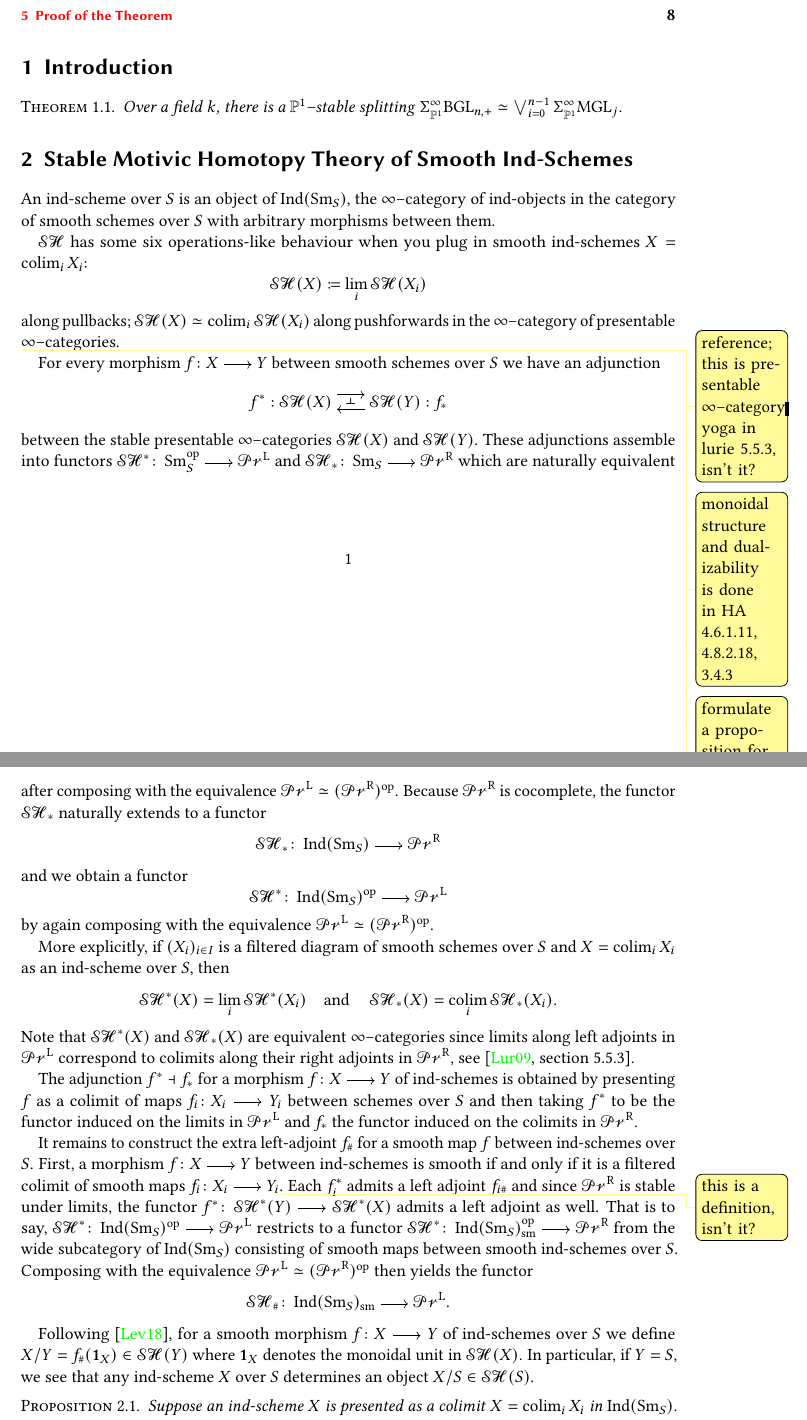
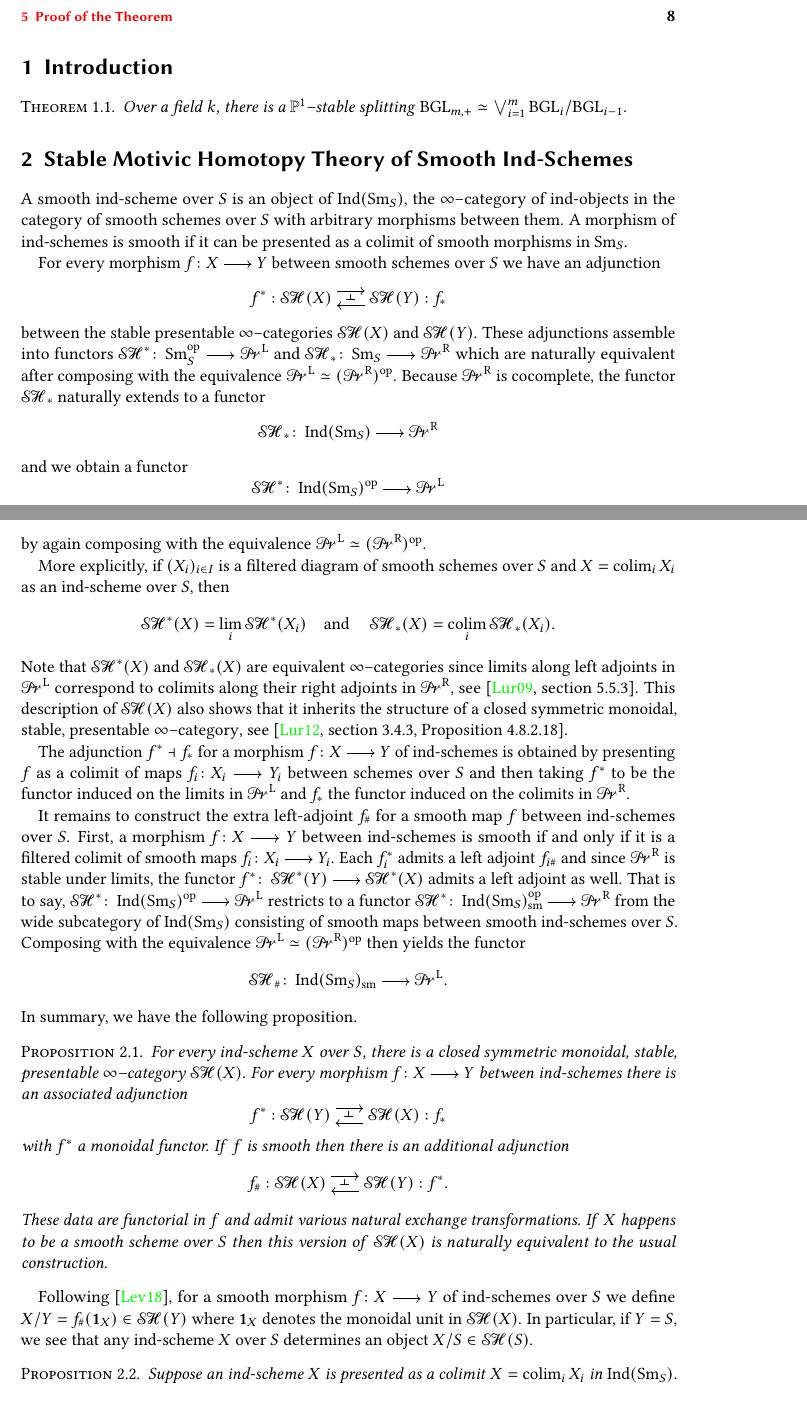
Before and after one commit to vkleen/splitting-bgln, a LaTeX document (main.tex, which reads operators.tex): two parts of pages 1 and 2 of 10, joined at a grey line, cut so that both start at the same text. Compiled offline with pdfLaTeX.

Commit message:
Various minor fixed

```diff
--- a/main.tex
+++ b/main.tex
@@ -15,26 +15,15 @@
 \section{Introduction}
 
 \begin{theorem}\label{thm:main}
-  Over a field \(k\), there is a \(\PP^1\)--stable splitting \(\Tsusp
-  \BGL_{n,+} \simeq \bigvee_{i=0}^{n-1} \Tsusp \MGL_j\).
+  Over a field \(k\), there is a \(\PP^1\)--stable splitting \(\BGL_{m,+} \simeq
+  \bigvee_{i=1}^{m} \BGL_i/\BGL_{i-1}\).
 \end{theorem}
 
 \section{Stable Motivic Homotopy Theory of Smooth Ind-Schemes}
-An ind-scheme over \(S\) is an object of \(\Ind(\Sm{S})\), the \infcat of
+A smooth ind-scheme over \(S\) is an object of \(\Ind(\Sm{S})\), the \infcat of
 ind-objects in the category of smooth schemes over \(S\) with arbitrary
-morphisms between them.
-
-\(\SH\) has some six operations-like behaviour when you plug in smooth
-ind-schemes \(X = \colim_i X_i\):
-\[
-  \SH(X) \coloneqq \lim_i \SH(X_i)
-\]
-along pullbacks; \(\SH(X) \simeq \colim_i \SH(X_i)\) along pushforwards in the
-\infcat of presentable \infcats.\viktor{reference; this is presentable \infcat
-  yoga in lurie 5.5.3, isn't it?}
-\viktor{monoidal structure and dualizability is done in HA 4.6.1.11, 4.8.2.18, 3.4.3}
-
-\viktor{formulate a proposition for the ind-scheme stuff}
+morphisms between them. A morphism of ind-schemes is smooth if it can be presented
+as a colimit of smooth morphisms in \(\Sm{S}\).
 
 For every morphism \(f\colon X\to Y\) between smooth schemes over \(S\) we have
 an adjunction
@@ -62,7 +51,10 @@ over \(S\) and \(X = \colim_i X_i\) as an ind-scheme over \(S\), then
 \]
 Note that \(\SH^*(X)\) and \(\SH_*(X)\) are equivalent \infcats since limits
 along left adjoints in \(\PrL\) correspond to colimits along their right
-adjoints in \(\PrR\), see \parencite[section~5.5.3]{mr2522659}.
+adjoints in \(\PrR\), see \parencite[section~5.5.3]{mr2522659}. This description
+of \(\SH(X)\) also shows that it inherits the structure of a closed symmetric
+monoidal, stable, presentable \infcat, see \parencite[section~3.4.3,
+Proposition~4.8.2.18]{higheralgebra}.
 
 The adjunction \(f^*\dashv f_*\) for a morphism \(f\colon X\to Y\) of ind-schemes is obtained
 by presenting \(f\) as a colimit of maps \(f_i\colon X_i\to Y_i\) between
@@ -72,17 +64,34 @@ and \(f_*\) the functor induced on the colimits in \(\PrR\).
 It remains to construct the extra left-adjoint \(f_\#\) for a smooth map \(f\)
 between ind-schemes over \(S\). First, a morphism \(f\colon X\to Y\) between
 ind-schemes is smooth if and only if it is a filtered colimit of smooth maps
-\(f_i\colon X_i \to Y_i\)\viktor{this is a definition, isn't it?}. Each
-\(f_i^*\) admits a left adjoint \(f_{i\#}\) and since \(\PrR\) is stable under
-limits, the functor \(f^*\colon \SH^*(Y)\to\SH^*(X)\) admits a left adjoint as
-well. That is to say, \(\SH^*\colon\Ind(\Sm{S})^\Op\to\PrL\) restricts to a
-functor \(\SH^*\colon\Ind(\Sm{S})_{\sm}^\Op \to \PrR\) from the wide subcategory
-of \(\Ind(\Sm{S})\) consisting of smooth maps between smooth ind-schemes over
+\(f_i\colon X_i \to Y_i\). Each \(f_i^*\) admits a left adjoint \(f_{i\#}\) and
+since \(\PrR\) is stable under limits, the functor \(f^*\colon
+\SH^*(Y)\to\SH^*(X)\) admits a left adjoint as well. That is to say,
+\(\SH^*\colon\Ind(\Sm{S})^\Op\to\PrL\) restricts to a functor
+\(\SH^*\colon\Ind(\Sm{S})_{\sm}^\Op \to \PrR\) from the wide subcategory of
+\(\Ind(\Sm{S})\) consisting of smooth maps between smooth ind-schemes over
 \(S\). Composing with the equivalence \(\PrL\simeq (\PrR)^\Op\) then yields the
 functor
 \[
   \SH_\#\colon\Ind(\Sm{S})_\sm\to\PrL.
 \]
+In summary, we have the following proposition.
+\begin{proposition}
+  For every ind-scheme \(X\) over \(S\), there is a closed symmetric monoidal,
+  stable, presentable \infcat \(\SH(X)\). For every morphism \(f\colon X\to Y\)
+  between ind-schemes there is an associated adjunction
+  \[
+    \adjunction{f^*}{\SH(Y)}{\SH(X)}{f_*}
+  \]
+  with \(f^*\) a monoidal functor. If \(f\) is smooth then there is an
+  additional adjunction
+  \[
+    \adjunction{f_\#}{\SH(X)}{\SH(Y)}{f^*}.
+  \]
+  These data are functorial in \(f\) and admit various natural exchange
+  transformations. If \(X\) happens to be a smooth scheme over \(S\) then this
+  version of \(\SH(X)\) is naturally equivalent to the usual construction.
+\end{proposition}
 
 Following \parencite{arxiv180610108L}, for a smooth morphism \(f\colon X\to Y\)
 of ind-schemes over \(S\) we define \(X/Y = f_\#(\one{X})\in\SH(Y)\) where
--- a/operators.tex
+++ b/operators.tex
@@ -47,7 +47,7 @@
 \newcommand{\proj}[1][]{\operatorname{\textnormal{proj}}\ifthenelse{\isempty{#1}}{}{_{#1}}}
 \newcommand{\one}[1]{\mathbf{1}_{#1}}
 
-\DeclareMathOperator{\SH}{\cal{SH}}
+\DeclareMathOperator{\SH}{\cal{S\mkern-1mu H}}
 \undef\H
 \DeclareMathOperator{\H}{\cal{H}}
 \DeclareMathOperator{\Ind}{\textnormal{Ind}}
@@ -55,8 +55,8 @@
 \newcommand{\Sm}[1]{\operatorname{\textnormal{Sm}}_{#1}}
 \newcommand{\sm}{\textnormal{sm}}
 \newcommand{\Aff}[1]{\operatorname{\textnormal{Aff}}_{#1}}
-\newcommand{\PrL}{\cal{Pr}^{\textnormal{L}}}
-\newcommand{\PrR}{\cal{Pr}^{\textnormal{R}}}
+\newcommand{\PrL}{\cal{P\mkern-4mu r}^{\textnormal{L}}}
+\newcommand{\PrR}{\cal{P\mkern-4mu r}^{\textnormal{R}}}
 
 \newcommand{\Cl}{\textnormal{cl}}
 \newcommand{\Op}{\textnormal{op}}
```
Also changed, not shown: main.tex (46 more changed lines).
